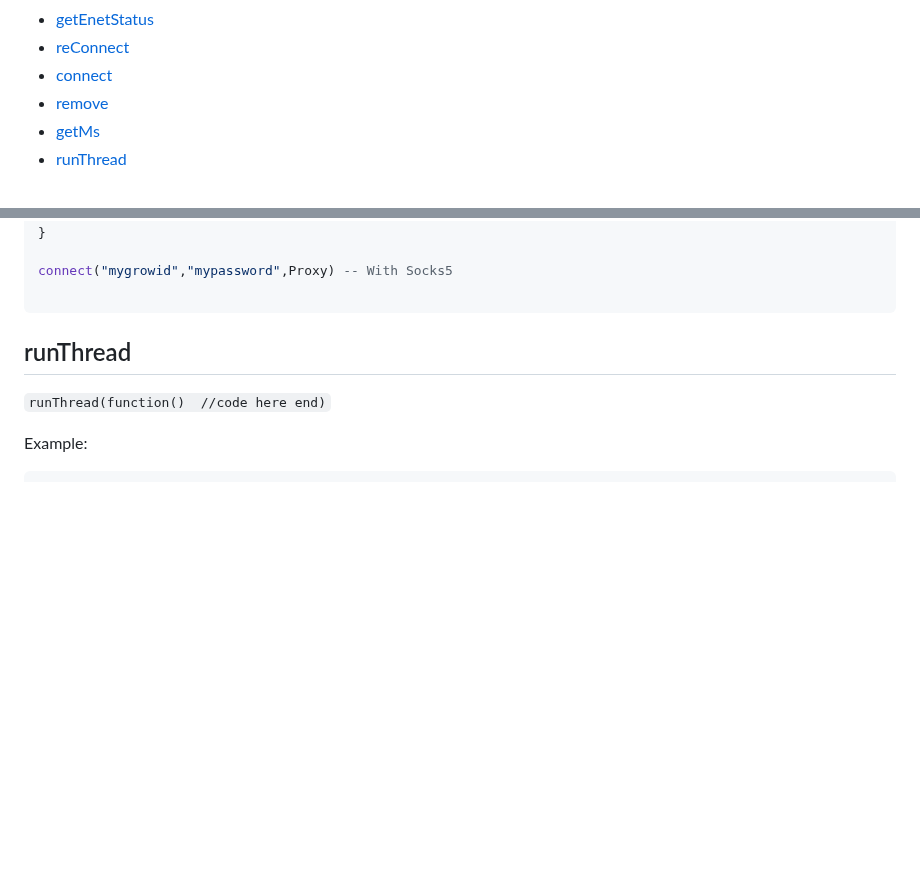
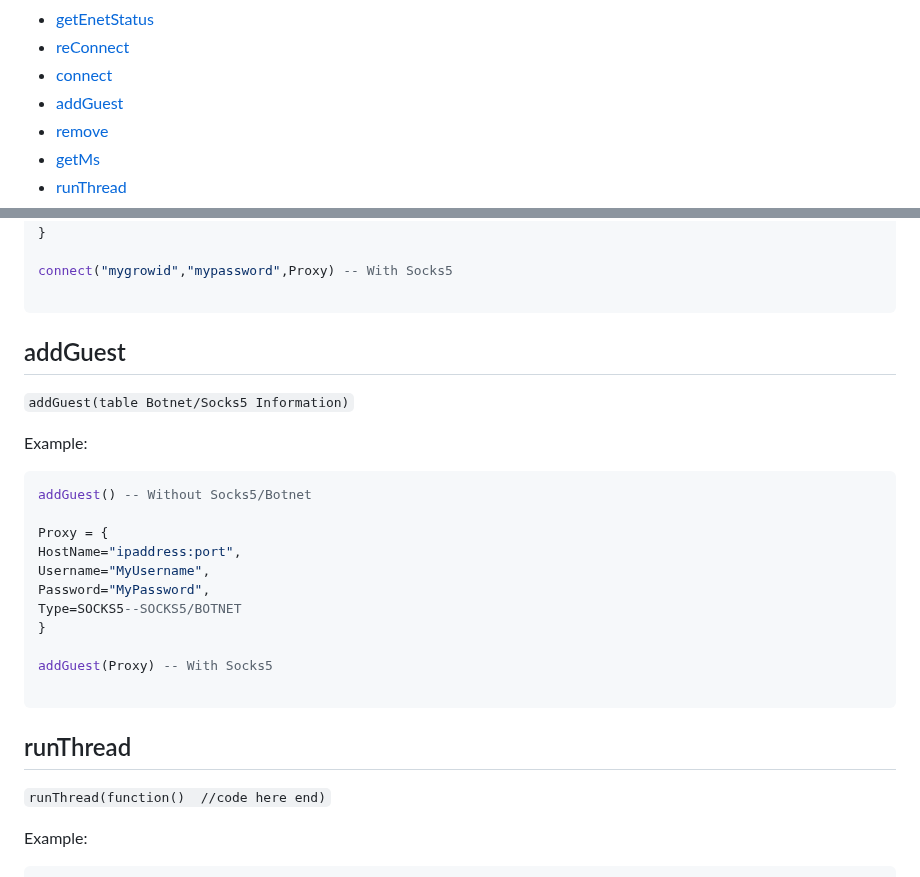
Before and after one commit to SurferBotDev/Lua-Docs, a Markdown page: functions.md, 2 parts joined by grey strips. Drawn GitHub-style; blank space fills up the shorter version.

````diff
--- a/functions.md
+++ b/functions.md
@@ -38,6 +38,7 @@
 * [getEnetStatus](#getenetstatus)
 * [reConnect](#reconnect)
 * [connect](#connect)
+* [addGuest](#addguest)
 * [remove](#remove)
 * [getMs](#getms)
 * [runThread](#runthread)
@@ -622,6 +623,25 @@ connect("mygrowid","mypassword",Proxy) -- With Socks5
 
 ```
 
+
+## addGuest
+`addGuest(table Botnet/Socks5 Information)`
+
+Example:
+```lua
+addGuest() -- Without Socks5/Botnet
+
+Proxy = {
+HostName="ipaddress:port",
+Username="MyUsername",
+Password="MyPassword",
+Type=SOCKS5--SOCKS5/BOTNET
+}
+
+addGuest(Proxy) -- With Socks5
+
+```
+
 ## runThread
 `runThread(function()
 //code here
````
